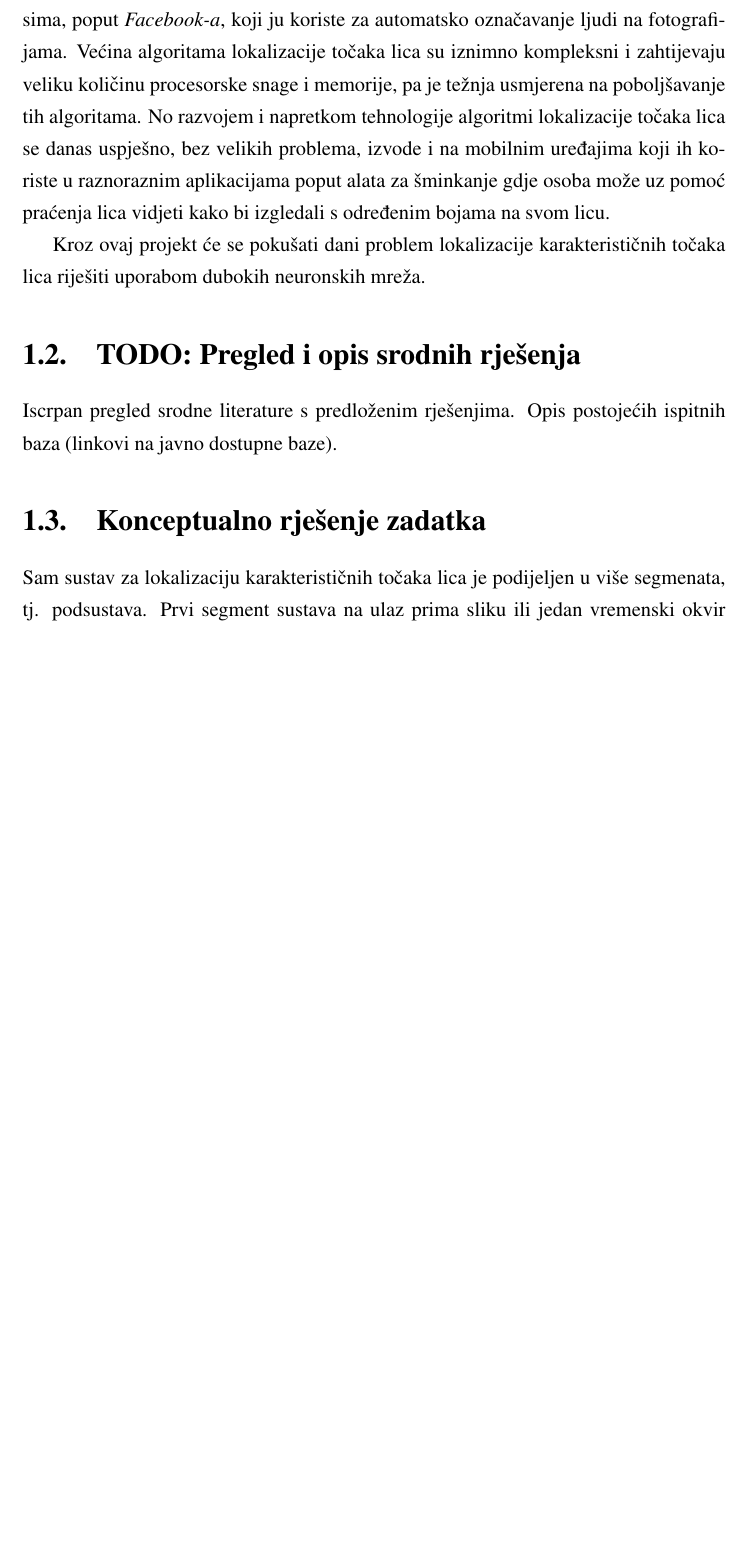
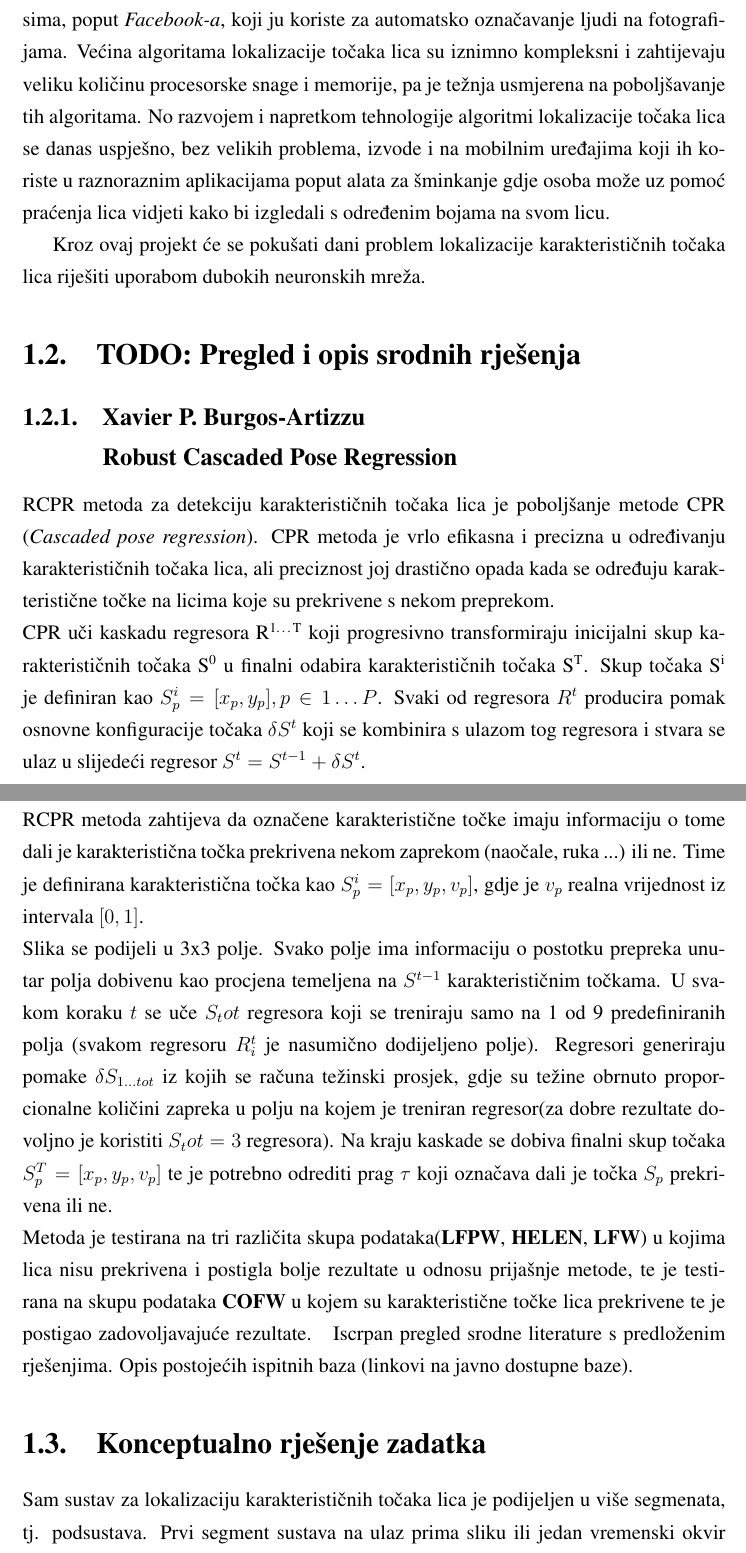
Before and after one commit to dkopljar/face-landmark-localization, a LaTeX thesis (Dokumentacija/projekt.tex, which reads Dokumentacija/chapters/RCPR.tex): part of page 3 of 16 before the commit and two parts of pages 3 and 4 of 16 after it, the two joined at a grey line, cut so that both start at the same text, the shorter picture padded with empty space. Compiled offline with pdfLaTeX.

Commit message:
Added section about RCPR

```diff
--- /dev/null
+++ b/Dokumentacija/chapters/RCPR.tex
@@ -0,0 +1,6 @@
+\subsection{Xavier P. Burgos-Artizzu\\Robust Cascaded Pose Regression}
+RCPR metoda za detekciju karakterističnih točaka lica je poboljšanje metode CPR (\textit{Cascaded pose regression}). CPR metoda je vrlo efikasna i precizna u određivanju karakterističnih točaka lica, ali preciznost joj drastično opada kada se određuju karakteristične točke na licima koje su prekrivene s nekom preprekom.
+\\CPR uči kaskadu regresora R\textsuperscript{1\ldots T} koji progresivno transformiraju inicijalni skup karakterističnih točaka S\textsuperscript{0} u finalni odabira karakterističnih točaka S\textsuperscript{T}. Skup točaka S\textsuperscript{i} je definiran kao $ S_p^i = [x_p, y_p], p \in 1\ldots P$. Svaki od regresora $R^t$ producira pomak osnovne konfiguracije točaka $ \delta S^t$ koji se kombinira s ulazom tog regresora i stvara se ulaz u slijedeći regresor $S^t = S^{t-1} + \delta S^t$. \\
+RCPR metoda zahtijeva da označene karakteristične točke imaju informaciju o tome dali je karakteristična točka prekrivena nekom zaprekom (naočale, ruka ...) ili ne. Time je definirana karakteristična točka kao $S_p^i = [x_p, y_p, v_p]$, gdje je $v_p$ realna vrijednost iz intervala $[0, 1]$.\\
+Slika se podijeli u 3x3 polje. Svako polje ima informaciju o postotku prepreka unutar polja dobivenu kao procjena temeljena na $S^{t-1}$ karakterističnim točkama. U svakom koraku $t$ se uče $S_tot$ regresora koji se treniraju samo na 1 od 9 predefiniranih polja (svakom regresoru $R_i^t$ je nasumično dodijeljeno polje). Regresori generiraju pomake $\delta S_{1\ldots tot}$ iz kojih se računa težinski prosjek, gdje su težine obrnuto proporcionalne količini zapreka u polju na kojem je treniran regresor(za dobre rezultate dovoljno je koristiti $S_tot = 3$ regresora). Na kraju kaskade se dobiva finalni skup točaka $S_p^T = [x_p, y_p, v_p]$ te je potrebno odrediti prag $\tau$ koji označava dali je točka $S_p$ prekrivena ili ne. \\
+Metoda je testirana na tri različita skupa podataka(\textbf{LFPW}, \textbf{HELEN}, \textbf{LFW}) u kojima lica nisu prekrivena i postigla bolje rezultate u odnosu prijašnje metode, te je testirana na skupu podataka \textbf{COFW} u kojem su karakteristične točke lica prekrivene te je postigao zadovoljavajuće  rezultate.
```
Also changed, not shown: Dokumentacija/projekt.tex (+1 -1 lines).
